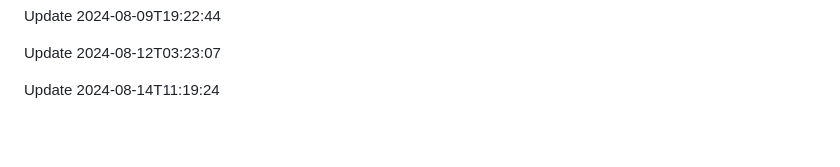
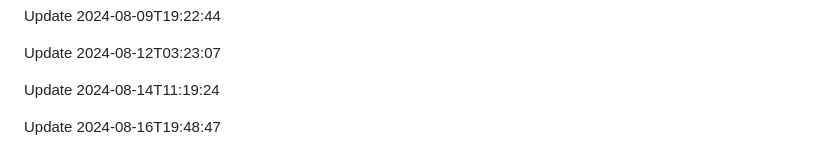
Before and after one commit to htiketun/php-messaging-suite, a Markdown page: README.md, the part around the change. Rendered like a GitHub page; blank space fills up the shorter version.

```diff
--- a/README.md
+++ b/README.md
@@ -325,3 +325,5 @@ Update 2024-08-09T19:22:44
 Update 2024-08-12T03:23:07
 
 Update 2024-08-14T11:19:24
+
+Update 2024-08-16T19:48:47
```
